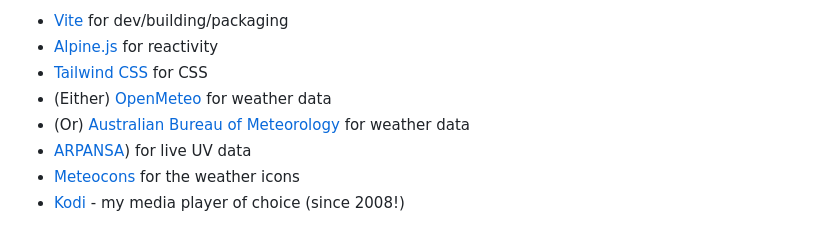
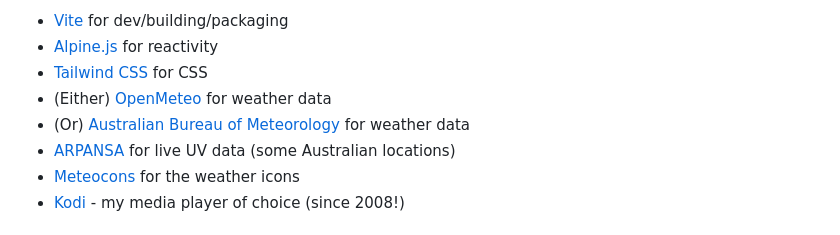
Before and after one commit to bossanova808/kodi.ozweather.2nd.screen, a Markdown page: README.md, the part around the change. Rendered like a GitHub page.

```diff
--- a/README.md
+++ b/README.md
@@ -80,7 +80,7 @@ This project uses, and sends thanks to, these particular giants:
 * [Tailwind CSS](https://tailwindcss.com/) for CSS
 * (Either) [OpenMeteo](https://open-meteo.com/) for weather data
 * (Or) [Australian Bureau of Meteorology](http://www.bom.gov.au/) for weather data
-* [ARPANSA](https://www.arpansa.gov.au/)) for live UV data
+* [ARPANSA](https://www.arpansa.gov.au/) for live UV data (some Australian locations)
 * [Meteocons](https://bas.dev/work/meteocons) for the weather icons
 * [Kodi](https://kodi.tv/) - my media player of choice (since 2008!)
 
```
